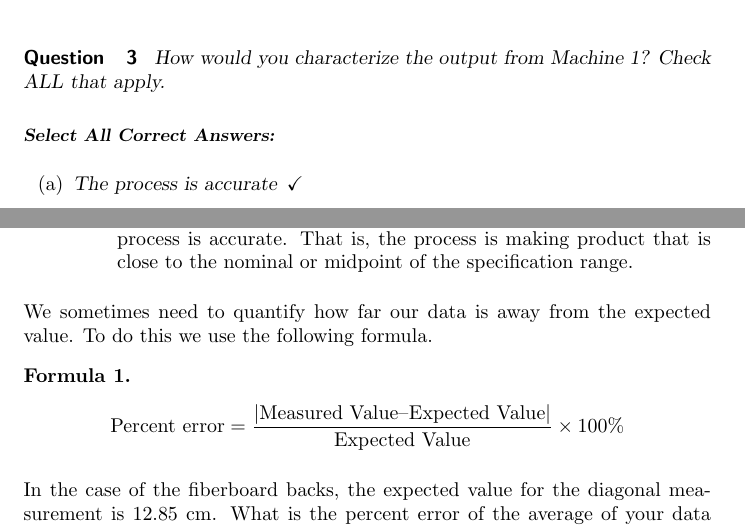
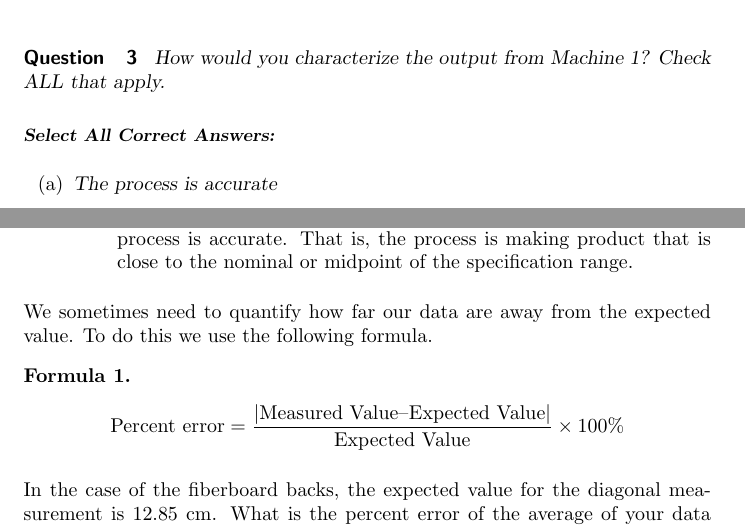
Before and after one commit to annadavismath/QC_stats, a LaTeX document (STAT_QC-0150/main.tex): two parts of pages 2 and 7 of 7, joined at a grey line, cut so that both start at the same text. Compiled offline with pdfLaTeX.

Commit message:
Update main.tex

```diff
--- a/STAT_QC-0150/main.tex
+++ b/STAT_QC-0150/main.tex
@@ -60,7 +60,7 @@ Enter the lower and upper spec limits for the diagonal measurements into the Geo
 How would you characterize the output from Machine 1? Check ALL that apply.
 
 \begin{selectAll}
-\choice[correct]{The process is accurate}
+\choice{The process is accurate}
 \choice{The process is precise}
 \choice[correct]{There is a lot of scrap}
 \end{selectAll}
@@ -277,7 +277,7 @@ Use the following questions as discussion prompts.  Your answers will vary, depe
     \end{itemize}
 \end{enumerate}
 
-We sometimes need to quantify how far our data is away from the expected value.  To do this we use  the following formula.
+We sometimes need to quantify how far our data are away from the expected value.  To do this we use  the following formula.
 \begin{formula}\label{form:percentError}
 $$\text{Percent error} = \frac{|\text{Measured Value} – \text{Expected Value}|}{\text{Expected Value}} \times 100\%$$
 \end{formula}
```
